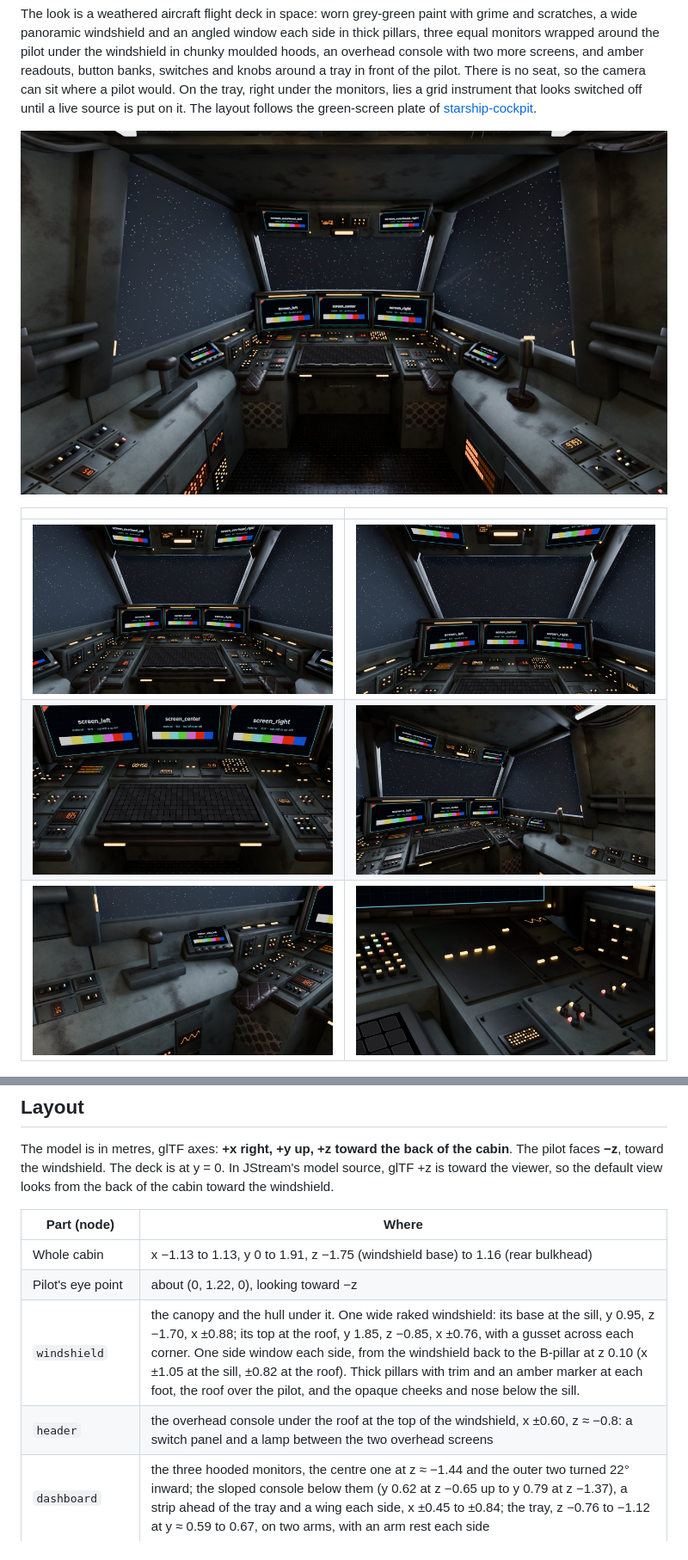
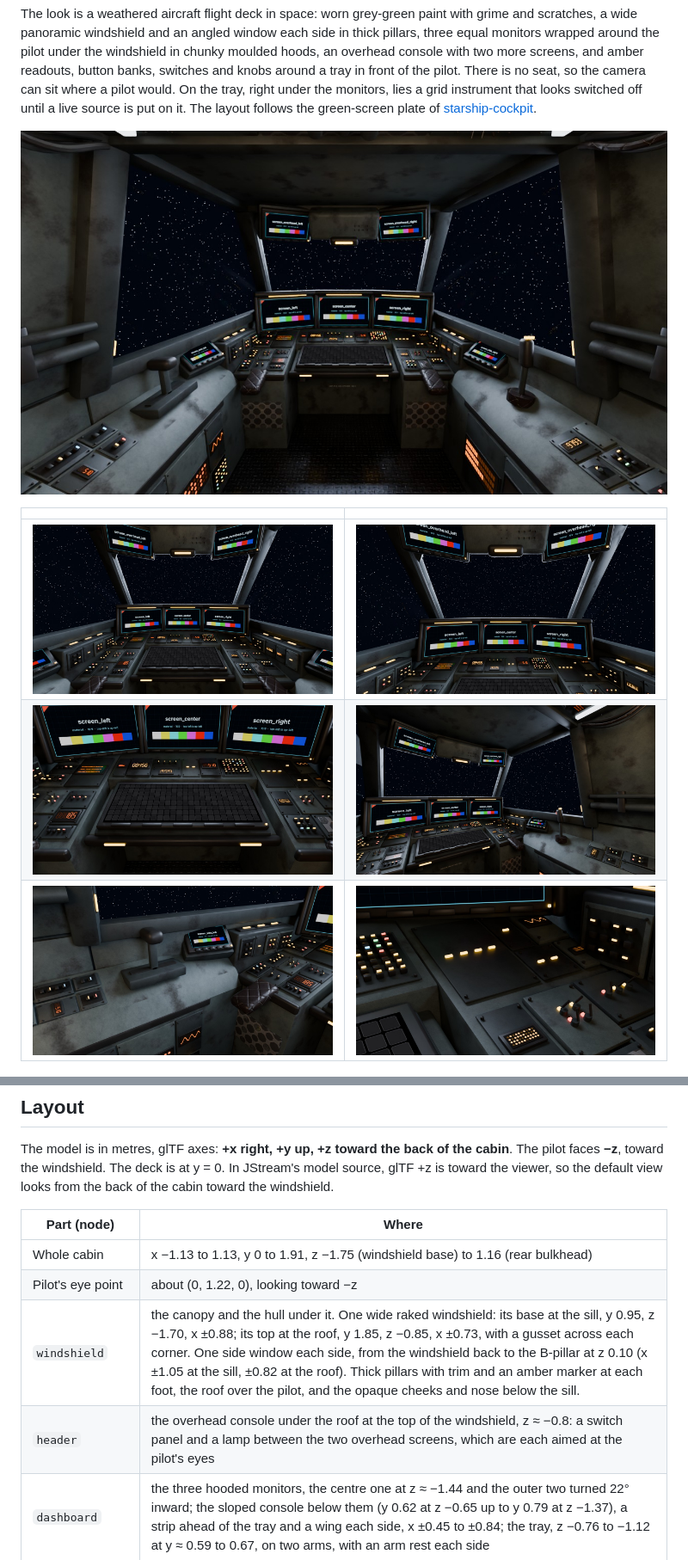
Before and after one commit to jeffmhopkins/StreamingScenes, a Markdown page: cockpit-3d/README.md, 2 parts joined by grey strips. Shown at 86% size. Rendered like a GitHub page; pictures changed too: cockpit-3d/media/canopy.jpg, cockpit-3d/media/left-console.jpg, cockpit-3d/media/overview.jpg.

```diff
--- a/cockpit-3d/README.md
+++ b/cockpit-3d/README.md
@@ -89,8 +89,8 @@ cabin toward the windshield.
 |---|---|
 | Whole cabin | x −1.13 to 1.13, y 0 to 1.91, z −1.75 (windshield base) to 1.16 (rear bulkhead) |
 | Pilot's eye point | about (0, 1.22, 0), looking toward −z |
-| `windshield` | the canopy and the hull under it. One wide raked windshield: its base at the sill, y 0.95, z −1.70, x ±0.88; its top at the roof, y 1.85, z −0.85, x ±0.76, with a gusset across each corner. One side window each side, from the windshield back to the B-pillar at z 0.10 (x ±1.05 at the sill, ±0.82 at the roof). Thick pillars with trim and an amber marker at each foot, the roof over the pilot, and the opaque cheeks and nose below the sill. |
-| `header` | the overhead console under the roof at the top of the windshield, x ±0.60, z ≈ −0.8: a switch panel and a lamp between the two overhead screens |
+| `windshield` | the canopy and the hull under it. One wide raked windshield: its base at the sill, y 0.95, z −1.70, x ±0.88; its top at the roof, y 1.85, z −0.85, x ±0.73, with a gusset across each corner. One side window each side, from the windshield back to the B-pillar at z 0.10 (x ±1.05 at the sill, ±0.82 at the roof). Thick pillars with trim and an amber marker at each foot, the roof over the pilot, and the opaque cheeks and nose below the sill. |
+| `header` | the overhead console under the roof at the top of the windshield, z ≈ −0.8: a switch panel and a lamp between the two overhead screens, which are each aimed at the pilot's eyes |
 | `dashboard` | the three hooded monitors, the centre one at z ≈ −1.44 and the outer two turned 22° inward; the sloped console below them (y 0.62 at z −0.65 up to y 0.79 at z −1.37), a strip ahead of the tray and a wing each side, x ±0.45 to ±0.84; the tray, z −0.76 to −1.12 at y ≈ 0.59 to 0.67, on two arms, with an arm rest each side |
 | `side_consoles` | either side, x ±0.78 to ±1.03, z −0.65 to 0.70; the throttle's base and slot on the left (the lever is `throttle.gltf`), side stick on the right; a ledge under each side window |
 | `conduits` | behind the pilot: cable looms along the roof edges, roof conduits, greebled roof and lower-wall panels |
```
Also changed, not shown: other parts of cockpit-3d/README.md (+3 -3 lines), 3 other files.
